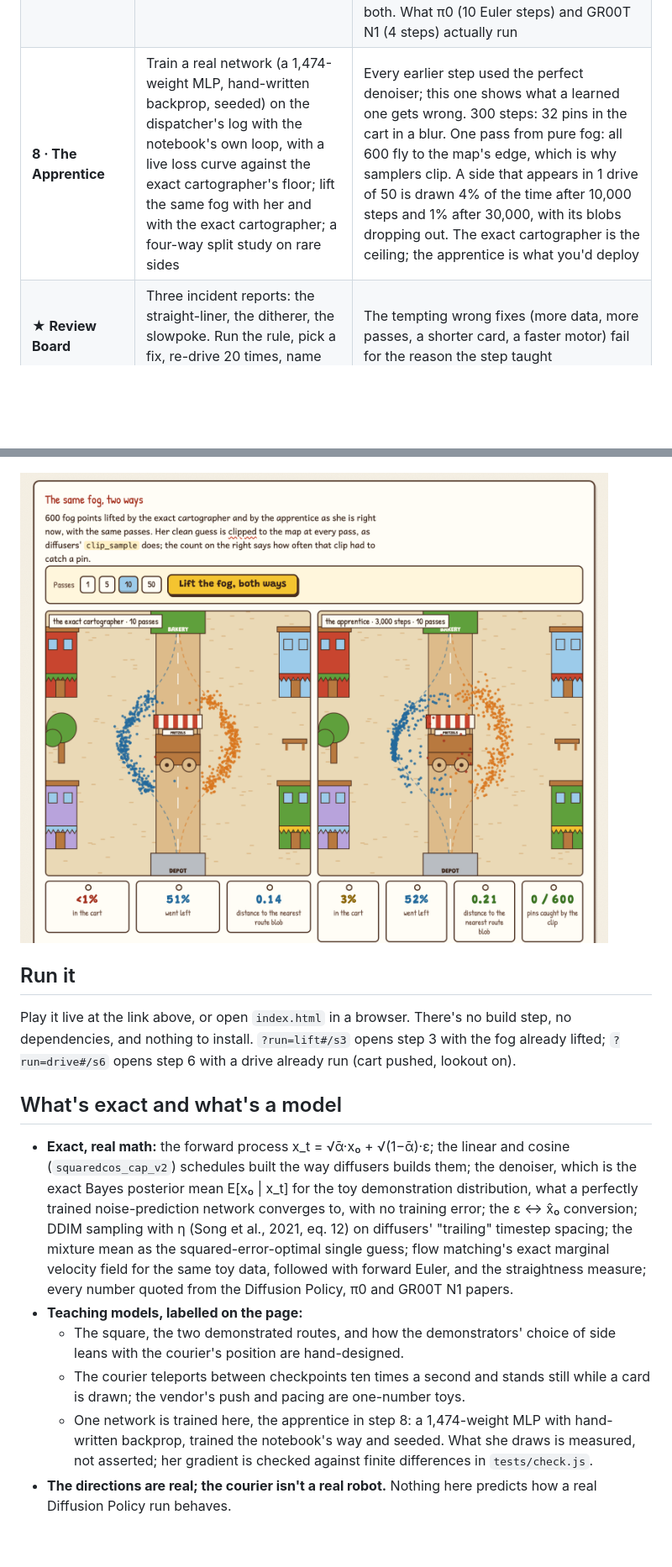
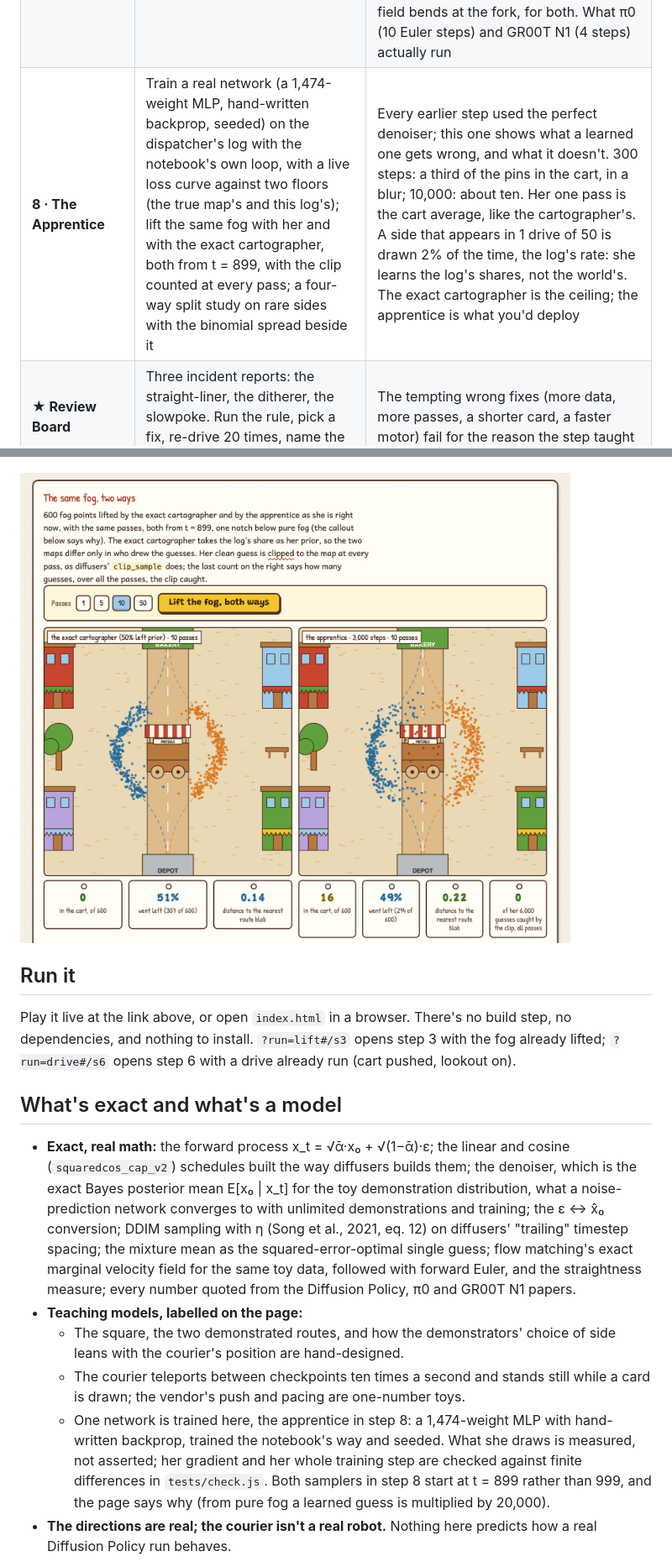
Before and after one commit to bakulbadwal/fork-in-the-road, a Markdown page: README.md, 2 parts joined by grey strips. Shown at 84% size. Drawn GitHub-style; pictures changed too: docs/apprentice.png; blank space fills up the shorter version.

```diff
--- a/README.md
+++ b/README.md
@@ -20,7 +20,7 @@ A delivery robot learns from a hundred human drives around a pretzel cart. Half
 | **5 · The Lookout** | Park the cart anywhere; draw 600 pins with the report and 600 blindfolded, side by side | Conditioning: with the observation the pins go around today's cart; without it, around where it used to be, and 28% land in it at +1.0. FiLM vs Unit 2's channel concatenation |
 | **6 · Pin 16, Drive 8** | The courier drives: the cartographer (DDIM, or flow-matching arrows) or the clerk, 1–50 passes, 1–16 pins per card, lookout on or off, a vendor who pushes the cart mid-drive; 20-drive fleets with dents, side flips and time | Receding-horizon control on a diffusion sampler. Re-plan every pin and it dithers (1.9 flips a drive); drive 8 and it commits; drive all 16 and it can't react; blindfold it and half the drives dent |
 | **7 · Arrows** | The flow-matching velocity field over the square at any t; the same 600 fog points lifted by DDIM and by flow matching side by side, with thirty paths traced; a ladder for both with a same-side count | Flow matching trains an arrow (the straight-line velocity from fog to pin) instead of a guess. At t = 0 every arrow points at the cart, so one stride is the clerk again. With the exact field it is the same path as DDIM in different coordinates: the same fog reaches the same pin (600 of 600 at 50 strides), and the few-stride ladders differ by a few pins (8% vs 11% at three). The "straight path" is per training pair; the learned field bends at the fork, for both. What π0 (10 Euler steps) and GR00T N1 (4 steps) actually run |
-| **8 · The Apprentice** | Train a real network (a 1,474-weight MLP, hand-written backprop, seeded) on the dispatcher's log with the notebook's own loop, with a live loss curve against the exact cartographer's floor; lift the same fog with her and with the exact cartographer; a four-way split study on rare sides | Every earlier step used the perfect denoiser; this one shows what a learned one gets wrong. 300 steps: 32 pins in the cart in a blur. One pass from pure fog: all 600 fly to the map's edge, which is why samplers clip. A side that appears in 1 drive of 50 is drawn 4% of the time after 10,000 steps and 1% after 30,000, with its blobs dropping out. The exact cartographer is the ceiling; the apprentice is what you'd deploy |
+| **8 · The Apprentice** | Train a real network (a 1,474-weight MLP, hand-written backprop, seeded) on the dispatcher's log with the notebook's own loop, with a live loss curve against two floors (the true map's and this log's); lift the same fog with her and with the exact cartographer, both from t = 899, with the clip counted at every pass; a four-way split study on rare sides with the binomial spread beside it | Every earlier step used the perfect denoiser; this one shows what a learned one gets wrong, and what it doesn't. 300 steps: a third of the pins in the cart, in a blur; 10,000: about ten. Her one pass is the cart average, like the cartographer's. A side that appears in 1 drive of 50 is drawn 2% of the time, the log's rate: she learns the log's shares, not the world's. The exact cartographer is the ceiling; the apprentice is what you'd deploy |
 | **★ Review Board** | Three incident reports: the straight-liner, the ditherer, the slowpoke. Run the rule, pick a fix, re-drive 20 times, name the cause | The tempting wrong fixes (more data, more passes, a shorter card, a faster motor) fail for the reason the step taught |
 | **✓ Field Test** | Ten questions answered by operating the widgets | Proof it stuck |
 
@@ -59,11 +59,11 @@ Play it live at the link above, or open `index.html` in a browser. There's no bu
 
 ## What's exact and what's a model
 
-- **Exact, real math:** the forward process x_t = √ᾱ·x₀ + √(1−ᾱ)·ε; the linear and cosine (`squaredcos_cap_v2`) schedules built the way diffusers builds them; the denoiser, which is the exact Bayes posterior mean E[x₀ | x_t] for the toy demonstration distribution, what a perfectly trained noise-prediction network converges to, with no training error; the ε ↔ x̂₀ conversion; DDIM sampling with η (Song et al., 2021, eq. 12) on diffusers' "trailing" timestep spacing; the mixture mean as the squared-error-optimal single guess; flow matching's exact marginal velocity field for the same toy data, followed with forward Euler, and the straightness measure; every number quoted from the Diffusion Policy, π0 and GR00T N1 papers.
+- **Exact, real math:** the forward process x_t = √ᾱ·x₀ + √(1−ᾱ)·ε; the linear and cosine (`squaredcos_cap_v2`) schedules built the way diffusers builds them; the denoiser, which is the exact Bayes posterior mean E[x₀ | x_t] for the toy demonstration distribution, what a noise-prediction network converges to with unlimited demonstrations and training; the ε ↔ x̂₀ conversion; DDIM sampling with η (Song et al., 2021, eq. 12) on diffusers' "trailing" timestep spacing; the mixture mean as the squared-error-optimal single guess; flow matching's exact marginal velocity field for the same toy data, followed with forward Euler, and the straightness measure; every number quoted from the Diffusion Policy, π0 and GR00T N1 papers.
 - **Teaching models, labelled on the page:**
   - The square, the two demonstrated routes, and how the demonstrators' choice of side leans with the courier's position are hand-designed.
   - The courier teleports between checkpoints ten times a second and stands still while a card is drawn; the vendor's push and pacing are one-number toys.
-  - One network is trained here, the apprentice in step 8: a 1,474-weight MLP with hand-written backprop, trained the notebook's way and seeded. What she draws is measured, not asserted; her gradient is checked against finite differences in `tests/check.js`.
+  - One network is trained here, the apprentice in step 8: a 1,474-weight MLP with hand-written backprop, trained the notebook's way and seeded. What she draws is measured, not asserted; her gradient and her whole training step are checked against finite differences in `tests/check.js`. Both samplers in step 8 start at t = 899 rather than 999, and the page says why (from pure fog a learned guess is multiplied by 20,000).
 - **The directions are real; the courier isn't a real robot.** Nothing here predicts how a real Diffusion Policy run behaves.
 
 Every number the build was checked against is in [`ACCEPTANCE.md`](ACCEPTANCE.md), and `node tests/check.js` prints them. Every demo is seeded, so it's the same for everyone.
```
Also changed, not shown: ACCEPTANCE.md (+12 -11 lines), docs/recap.md (+2 -2 lines), 7 other files.
